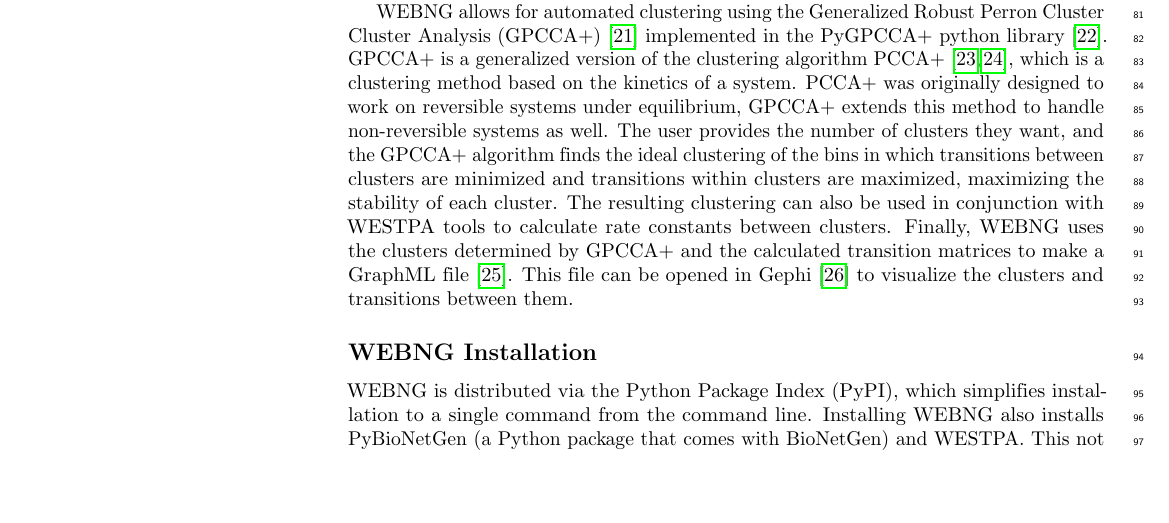
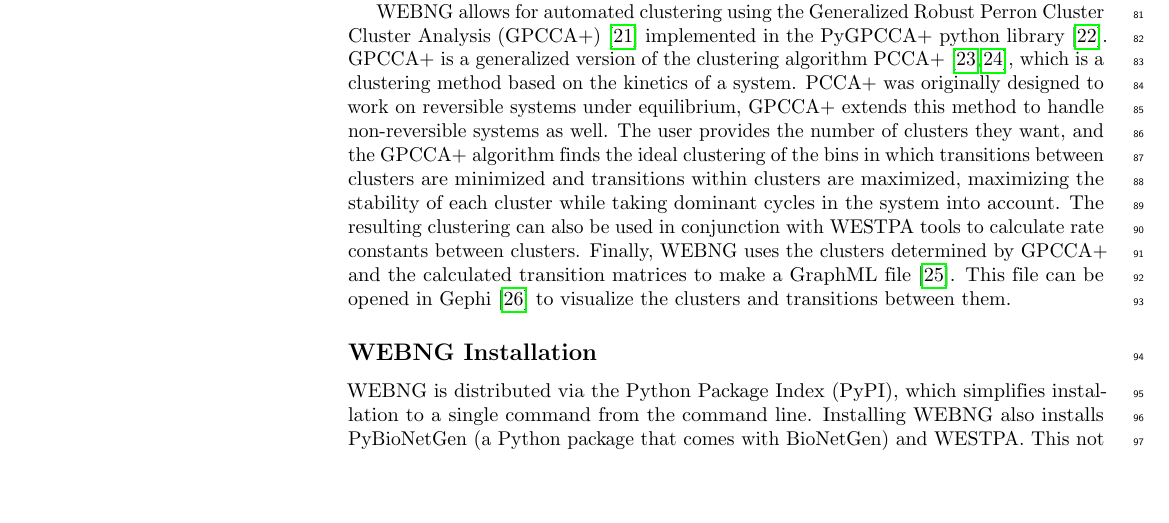
Before and after one commit to ASinanSaglam/WEBNG---preprint, a LaTeX document (main.tex): part of page 3 of 8, cut so that both start at the same text. Compiled offline with pdfLaTeX.

Commit message:
Minor update for GPCCA+

```diff
--- a/main.tex
+++ b/main.tex
@@ -141,7 +141,7 @@
 
 There are two built-in probability distribution analyses, one that shows the joint probability distribution between every progress coordinate on a heatmap, and one that shows the evolution of the probability distributions of each progress coordinate. The joint probability distribution analysis is particularly useful to assess binning efficiency and simulation convergence.
 
-WEBNG allows for automated clustering using the Generalized Robust Perron Cluster Cluster Analysis (GPCCA+)\cite{pygpcca1} implemented in the PyGPCCA+ python library\cite{pygpcca2}. GPCCA+ is a generalized version of the clustering algorithm PCCA+\cite{PCCAp1,PCCAp2}, which is a clustering method based on the kinetics of a system. PCCA+ was originally designed to work on reversible systems under equilibrium, GPCCA+ extends this method to handle non-reversible systems as well. The user provides the number of clusters they want, and the GPCCA+ algorithm finds the ideal clustering of the bins in which transitions between clusters are minimized and transitions within clusters are maximized, maximizing the stability of each cluster. The resulting clustering can also be used in conjunction with WESTPA tools to calculate rate constants between clusters. Finally, WEBNG uses the clusters determined by GPCCA+ and the calculated transition matrices to make a GraphML file\cite{graphml}. This file can be opened in Gephi\cite{gephi} to visualize the clusters and transitions between them.
+WEBNG allows for automated clustering using the Generalized Robust Perron Cluster Cluster Analysis (GPCCA+)\cite{pygpcca1} implemented in the PyGPCCA+ python library\cite{pygpcca2}. GPCCA+ is a generalized version of the clustering algorithm PCCA+\cite{PCCAp1,PCCAp2}, which is a clustering method based on the kinetics of a system. PCCA+ was originally designed to work on reversible systems under equilibrium, GPCCA+ extends this method to handle non-reversible systems as well. The user provides the number of clusters they want, and the GPCCA+ algorithm finds the ideal clustering of the bins in which transitions between clusters are minimized and transitions within clusters are maximized, maximizing the stability of each cluster while taking dominant cycles in the system into account. The resulting clustering can also be used in conjunction with WESTPA tools to calculate rate constants between clusters. Finally, WEBNG uses the clusters determined by GPCCA+ and the calculated transition matrices to make a GraphML file\cite{graphml}. This file can be opened in Gephi\cite{gephi} to visualize the clusters and transitions between them.
 
 %% AS- First pass done for comments below
 
```
